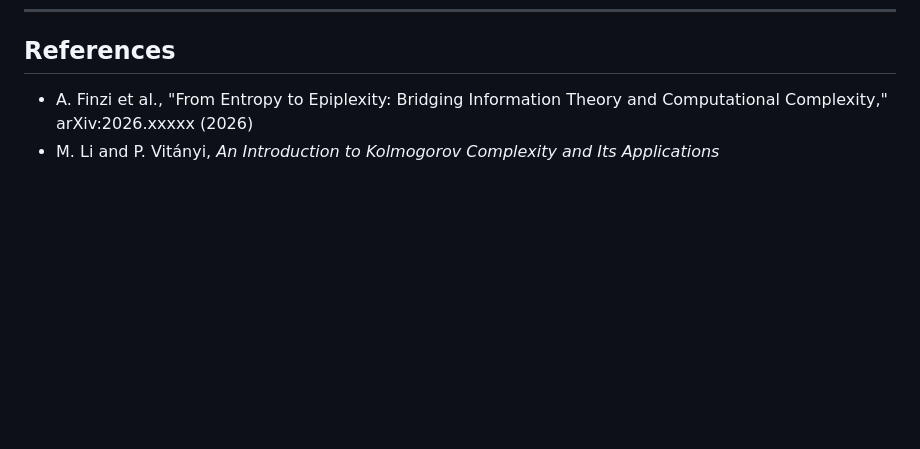
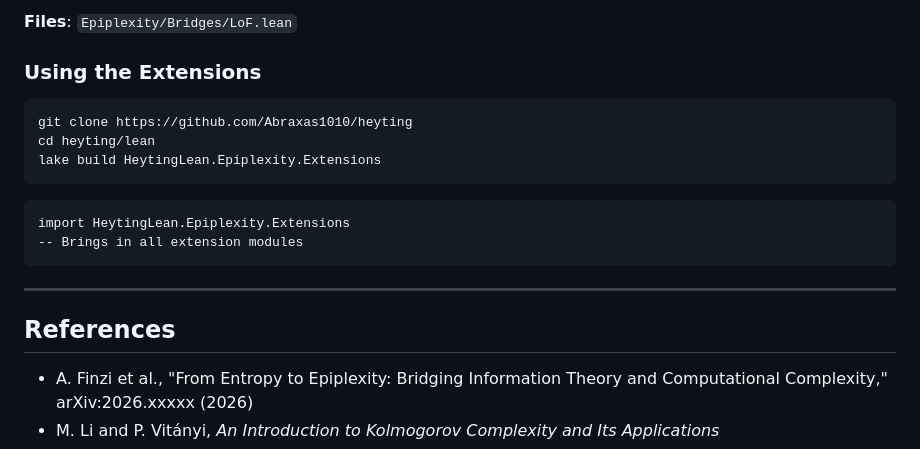
Before and after one commit to Abraxas1010/epiplexity-lean, a Markdown page: README.md, the part around one of its changes. GitHub-like rendering; blank space fills up the shorter version.

````diff
--- a/README.md
+++ b/README.md
@@ -250,3 +308,20 @@ def EpiplexityEmergent (P : ∀ n, Nat → FinDist (BitStr n × BitStr n)) : Pro
+**Files**: `Epiplexity/Bridges/LoF.lean`
+
+### Using the Extensions
+
+```bash
+git clone https://github.com/Abraxas1010/heyting
+cd heyting/lean
+lake build HeytingLean.Epiplexity.Extensions
+```
+
+```lean
+import HeytingLean.Epiplexity.Extensions
+-- Brings in all extension modules
+```
+
+---
+
 ## References
 
 - A. Finzi et al., "From Entropy to Epiplexity: Bridging Information Theory and Computational Complexity," arXiv:2026.xxxxx (2026)
````
Also changed, not shown: other parts of README.md (+58 -0 lines).
